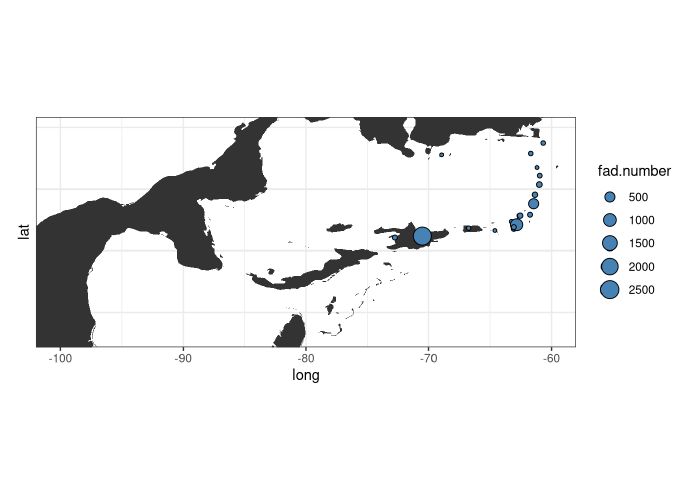
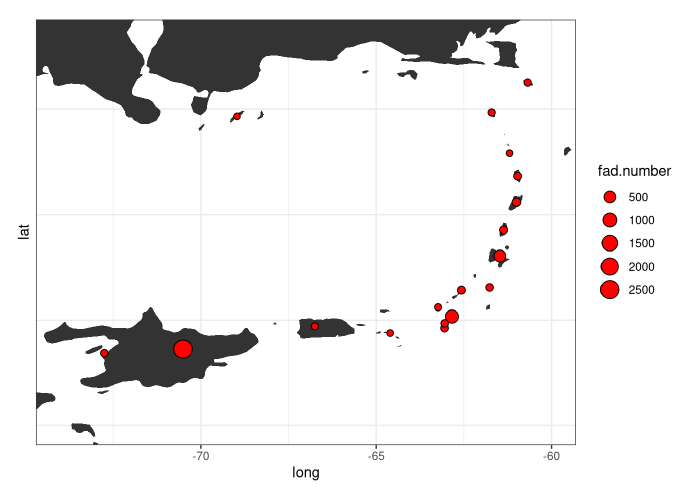
Before and after one commit to jcvdav/kuni_fads, an R Markdown document (rmd/GCFI_Figs.Rmd): the page in a window 1100 px wide, from 940 px down. Rendered offline with R 4.5, knitr and Pandoc, with nearby package versions; code that draws random numbers runs with fixed seeds of ours; some code elsewhere in the file could not run offline; menus at the side of the page are left out; common packages that the code uses without loading them are loaded.

Commit message:
Halfway through the labelling

````diff
--- a/rmd/GCFI_Figs.Rmd
+++ b/rmd/GCFI_Figs.Rmd
@@ -153,6 +153,7 @@ map.world_joined_fad_centroids <- map.world_joined_fad %>%
 ggplot() +
   theme_bw() +
   geom_polygon(data = map.world_joined_fad, aes(x = long, y = lat, group = group))+
-  coord_equal(xlim = c(-100, -60),ylim = c(27,10)) +
-  geom_point(data = map.world_joined_fad_centroids, aes(x = long, y = lat, size = fad.number), fill = "steelblue", color = "black", shape = 21)
+  coord_equal(xlim = c(-74, -60),ylim = c(21,10)) +
+  geom_jitter(data = map.world_joined_fad_centroids, aes(x = long, y = lat, size = fad.number), fill = "red", color = "black", shape = 21) +
+  scale_size_continuous(range = c(2,6))
 ```
````
